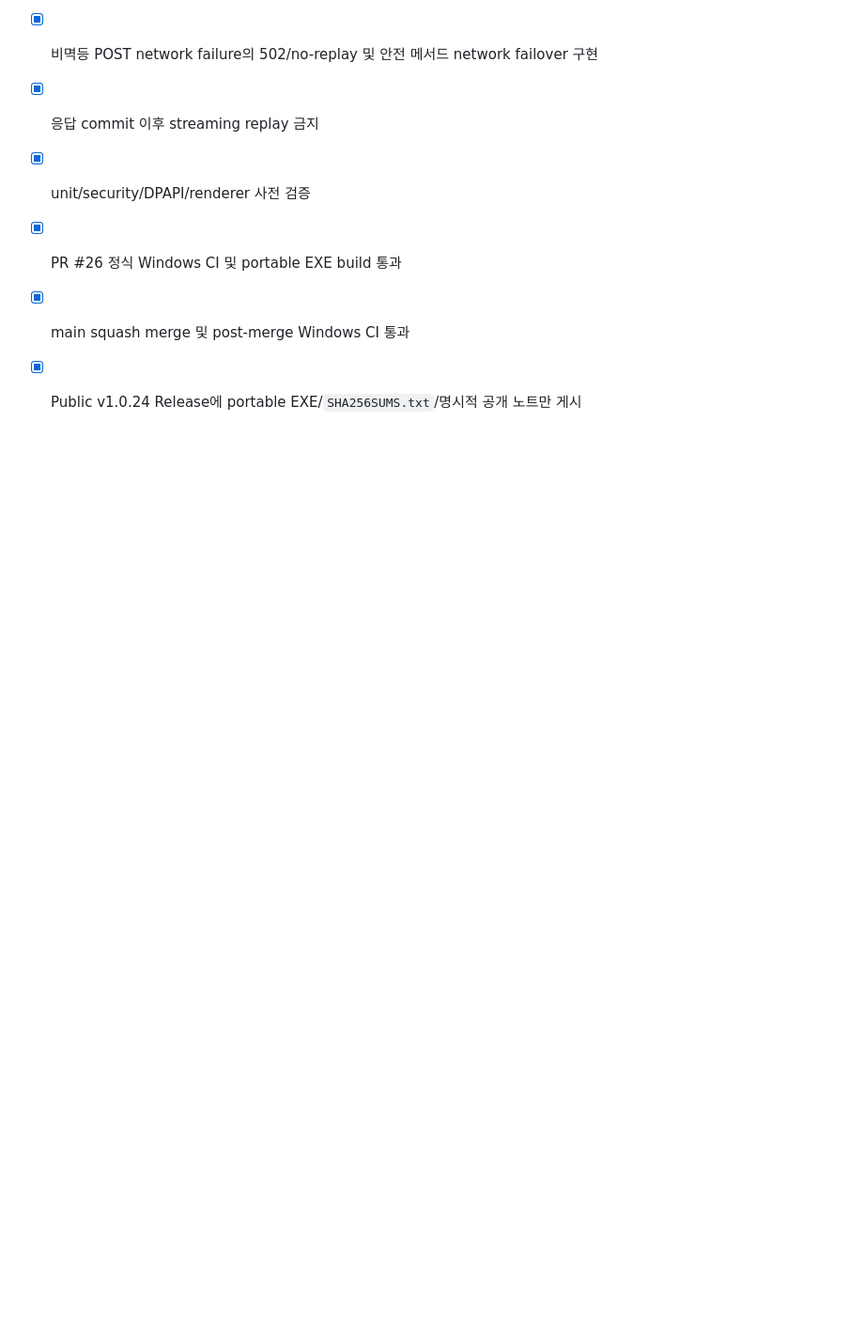
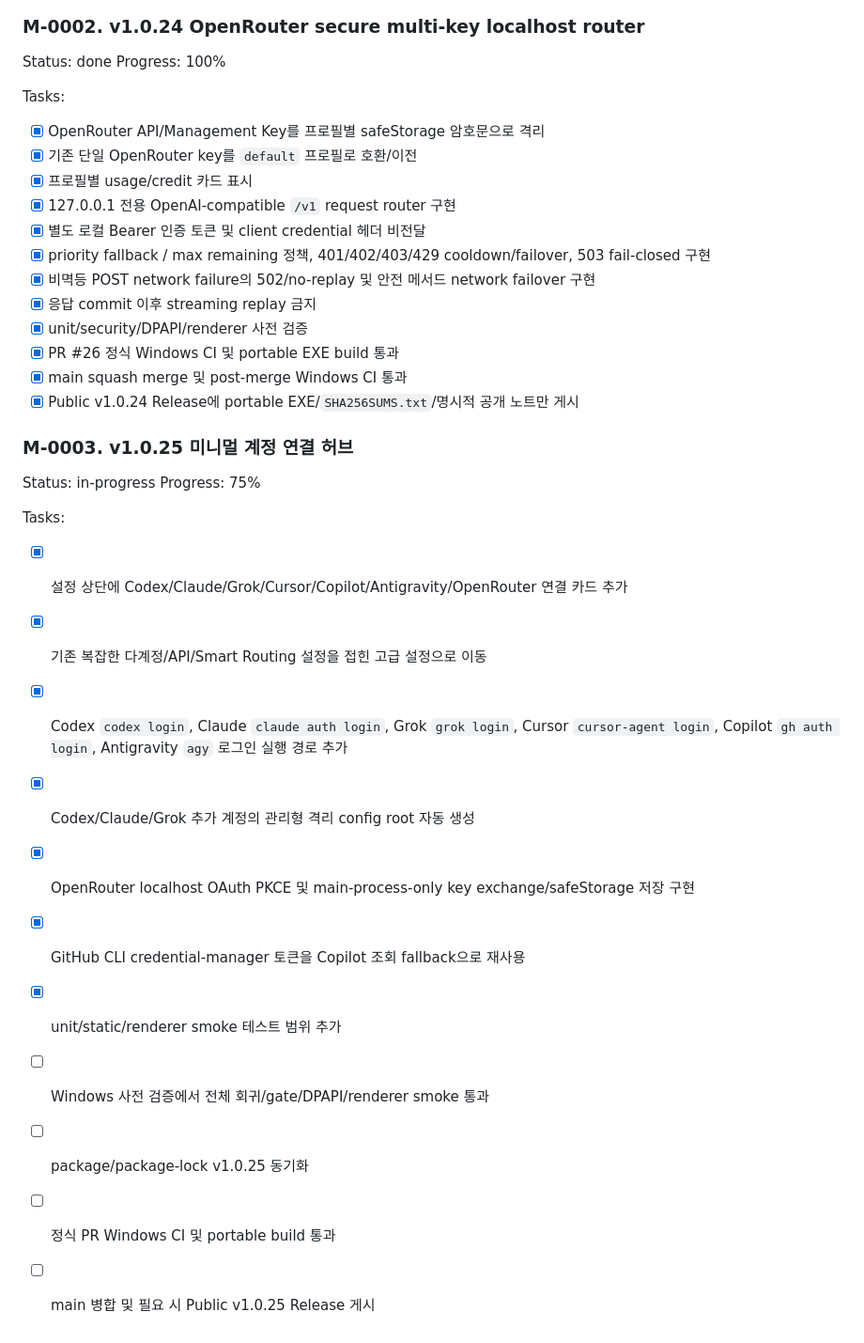
Before and after one commit to gugu9999gu/How-much-is-tokens, a Markdown page: .leerness/plan.md, the part around one of its changes. Shown at 94% size. Drawn GitHub-style; blank space fills up the shorter version.

Commit message:
docs: plan v1.0.25 minimal connection hub

```diff
--- a/.leerness/plan.md
+++ b/.leerness/plan.md
@@ -66,3 +70,20 @@ Tasks:
 - [x] PR #26 정식 Windows CI 및 portable EXE build 통과
 - [x] main squash merge 및 post-merge Windows CI 통과
 - [x] Public v1.0.24 Release에 portable EXE/`SHA256SUMS.txt`/명시적 공개 노트만 게시
+
+### M-0003. v1.0.25 미니멀 계정 연결 허브
+Status: in-progress
+Progress: 75%
+
+Tasks:
+- [x] 설정 상단에 Codex/Claude/Grok/Cursor/Copilot/Antigravity/OpenRouter 연결 카드 추가
+- [x] 기존 복잡한 다계정/API/Smart Routing 설정을 접힌 고급 설정으로 이동
+- [x] Codex `codex login`, Claude `claude auth login`, Grok `grok login`, Cursor `cursor-agent login`, Copilot `gh auth login`, Antigravity `agy` 로그인 실행 경로 추가
+- [x] Codex/Claude/Grok 추가 계정의 관리형 격리 config root 자동 생성
+- [x] OpenRouter localhost OAuth PKCE 및 main-process-only key exchange/safeStorage 저장 구현
+- [x] GitHub CLI credential-manager 토큰을 Copilot 조회 fallback으로 재사용
+- [x] unit/static/renderer smoke 테스트 범위 추가
+- [ ] Windows 사전 검증에서 전체 회귀/gate/DPAPI/renderer smoke 통과
+- [ ] package/package-lock v1.0.25 동기화
+- [ ] 정식 PR Windows CI 및 portable build 통과
+- [ ] main 병합 및 필요 시 Public v1.0.25 Release 게시
```
Also changed, not shown: other parts of .leerness/plan.md (+4 -0 lines).
